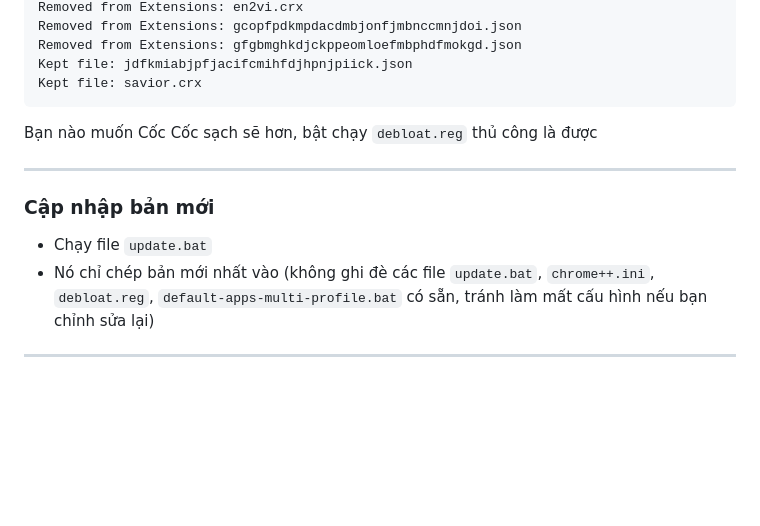
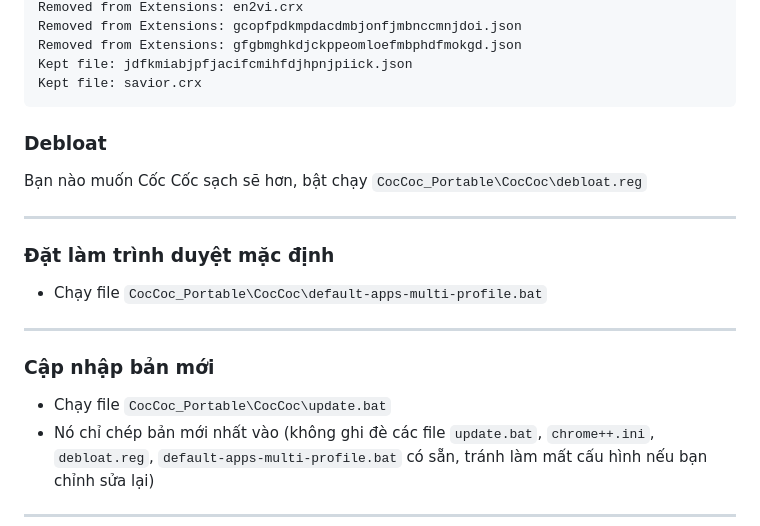
Before and after one commit to nghiabros/coccoc-portable, a Markdown page: README.md, the part around the change. Rendered like a GitHub page; blank space fills up the shorter version.

````diff
--- a/README.md
+++ b/README.md
@@ -35,14 +35,21 @@ Removed from Extensions: gfgbmghkdjckppeomloefmbphdfmokgd.json
 Kept file: jdfkmiabjpfjacifcmihfdjhpnjpiick.json
 Kept file: savior.crx
 ```
+### Debloat
 
-Bạn nào muốn Cốc Cốc sạch sẽ hơn, bật chạy `debloat.reg` thủ công là được
+Bạn nào muốn Cốc Cốc sạch sẽ hơn, bật chạy `CocCoc_Portable\CocCoc\debloat.reg`
+
+---
+
+### Đặt làm trình duyệt mặc định
+
+- Chạy file `CocCoc_Portable\CocCoc\default-apps-multi-profile.bat`
 
 ---
 
 ### Cập nhập bản mới
 
-- Chạy file `update.bat`
+- Chạy file `CocCoc_Portable\CocCoc\update.bat`
 - Nó chỉ chép bản mới nhất vào (không ghi đè các file `update.bat`, `chrome++.ini`, `debloat.reg`, `default-apps-multi-profile.bat` có sẵn, tránh làm mất cấu hình nếu bạn chỉnh sửa lại)
 
 ---
````
